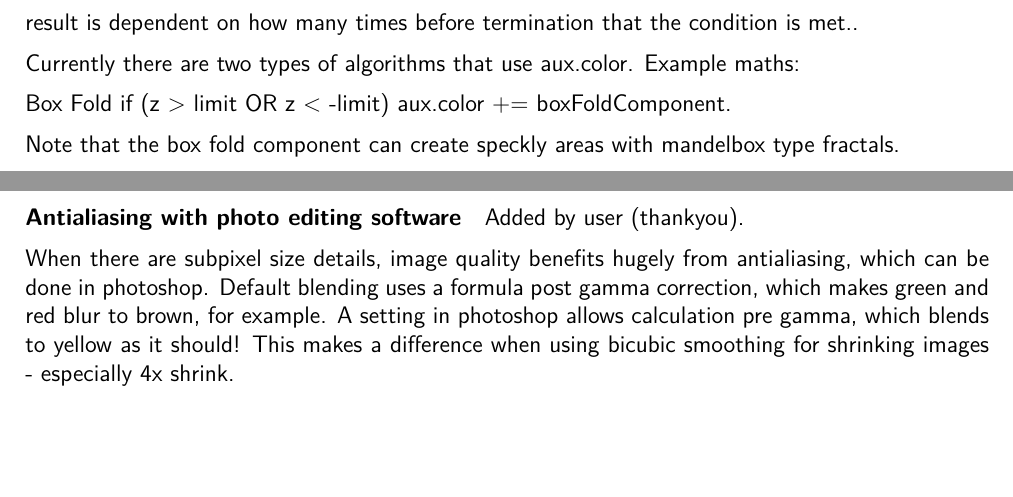
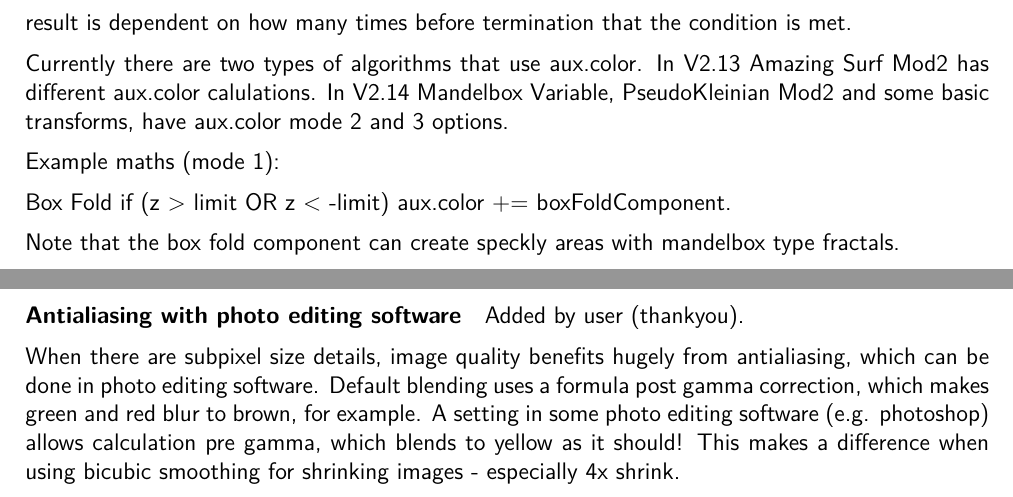
Before and after one commit to buddhi1980/mandelbulber_doc, a LaTeX document (handbook.tex, which reads mandelbulber2/manual/chapters/miscellaneous.tex): two parts of pages 61 and 64 of 78, joined at a grey line, cut so that both start at the same text, the shorter picture padded with empty space. Compiled offline with pdfLaTeX.

Commit message:
rewording photoshop, and new aux.color words

```diff
--- a/mandelbulber2/manual/chapters/miscellaneous.tex
+++ b/mandelbulber2/manual/chapters/miscellaneous.tex
@@ -185,9 +185,11 @@ The parameter controls are generally like this :
 {Aux.color parameters}
 {aux_color_parameters_vary_VCL}
 
-When the iteration loop is running, this number is increased each time a condition is met.  The result is dependent on how many times before termination  that the condition is met..
+When the iteration loop is running, this number is increased each time a condition is met.  The result is dependent on how many times before termination  that the condition is met.
 
-Currently there are two types of algorithms that use aux.color.  Example maths:
+Currently there are two types of algorithms that use aux.color. In V2.13 Amazing Surf Mod2 has different aux.color calulations. In V2.14 Mandelbox Variable, PseudoKleinian Mod2 and some basic transforms, have aux.color mode 2 and 3 options.
+
+Example  maths (mode 1):
 
 Box Fold
 if  (z  >  limit  OR  z  <   -limit)   aux.color +=  boxFoldComponent.
@@ -305,4 +307,4 @@ Two notes:
 \paragraph{Antialiasing with photo editing software}
 Added by user (thankyou).
 
-When there are subpixel size details, image quality benefits hugely from antialiasing, which can be done in photoshop. Default blending uses a formula post gamma correction, which makes green and red blur to brown, for example. A setting in photoshop allows calculation pre gamma, which blends to yellow as it should! This makes a difference when using bicubic smoothing for shrinking images - especially 4x shrink.
+When there are subpixel size details, image quality benefits hugely from antialiasing, which can be done in photo editing software. Default blending uses a formula post gamma correction, which makes green and red blur to brown, for example. A setting in some photo editing software (e.g. photoshop) allows calculation pre gamma, which blends to yellow as it should! This makes a difference when using bicubic smoothing for shrinking images - especially 4x shrink.
```
